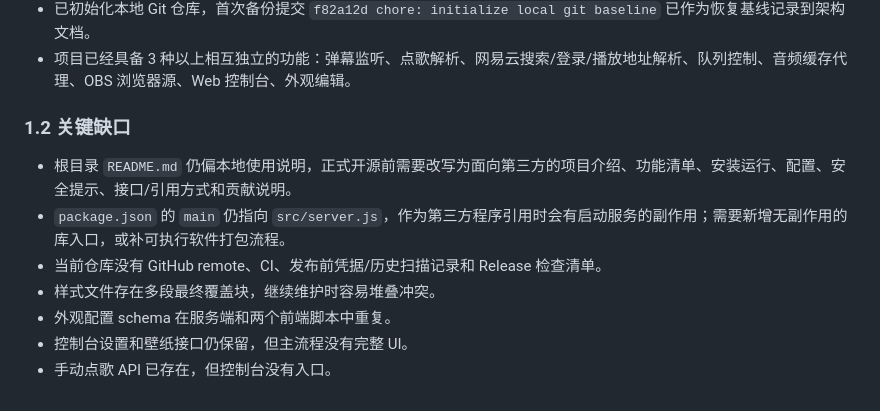
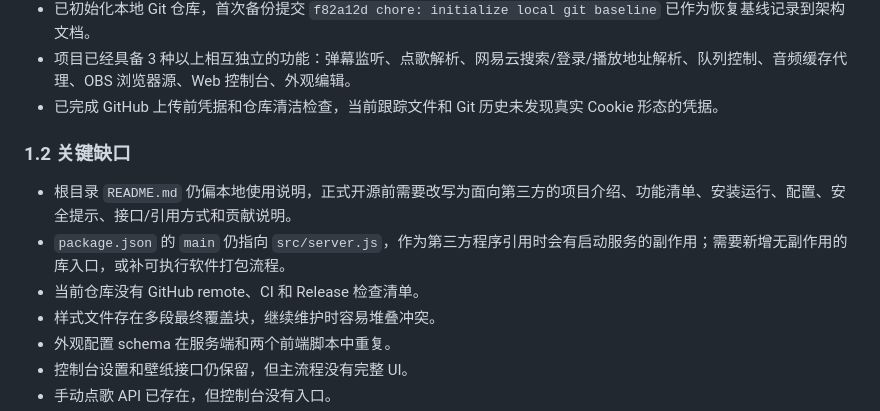
Before and after one commit to Minirylai/Bilibiliwith163, a Markdown page: docs/TODO.md, the part around one of its changes. Rendered like a GitHub page.

```diff
--- a/docs/TODO.md
+++ b/docs/TODO.md
@@ -45,12 +45,13 @@ P0/C1 -> P0/C2 -> P1/C1 -> P1/C2 -> P2/C2 -> P2/C3
 - 正式 B 站连接模块和调试脚本已共用 `src/bilibiliHelpers.js`。
 - 已初始化本地 Git 仓库，首次备份提交 `f82a12d chore: initialize local git baseline` 已作为恢复基线记录到架构文档。
 - 项目已经具备 3 种以上相互独立的功能：弹幕监听、点歌解析、网易云搜索/登录/播放地址解析、队列控制、音频缓存代理、OBS 浏览器源、Web 控制台、外观编辑。
+- 已完成 GitHub 上传前凭据和仓库清洁检查，当前跟踪文件和 Git 历史未发现真实 Cookie 形态的凭据。
 
 ### 1.2 关键缺口
 
 - 根目录 `README.md` 仍偏本地使用说明，正式开源前需要改写为面向第三方的项目介绍、功能清单、安装运行、配置、安全提示、接口/引用方式和贡献说明。
 - `package.json` 的 `main` 仍指向 `src/server.js`，作为第三方程序引用时会有启动服务的副作用；需要新增无副作用的库入口，或补可执行软件打包流程。
-- 当前仓库没有 GitHub remote、CI、发布前凭据/历史扫描记录和 Release 检查清单。
+- 当前仓库没有 GitHub remote、CI 和 Release 检查清单。
 - 样式文件存在多段最终覆盖块，继续维护时容易堆叠冲突。
 - 外观配置 schema 在服务端和两个前端脚本中重复。
 - 控制台设置和壁纸接口仍保留，但主流程没有完整 UI。
```
Also changed, not shown: other parts of docs/TODO.md (+15 -39 lines), docs/WORK_HISTORY.md (+46 -0 lines).
